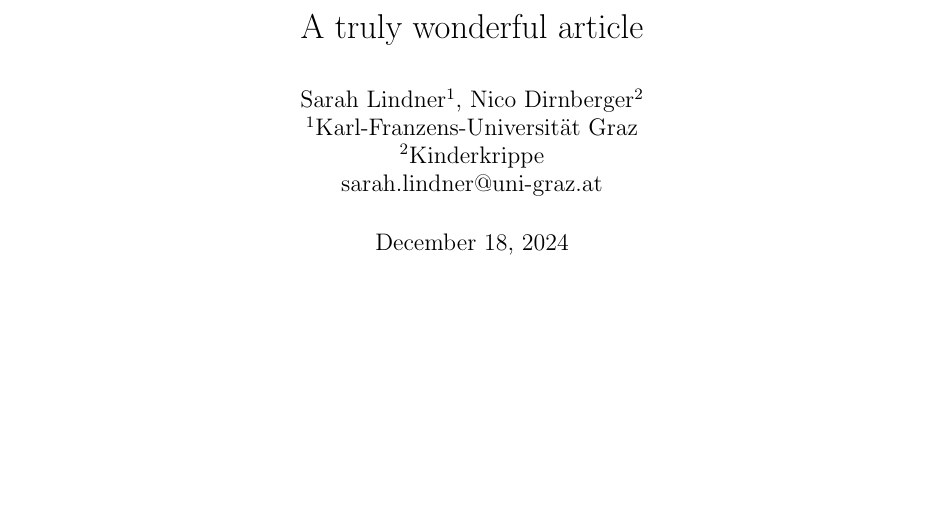
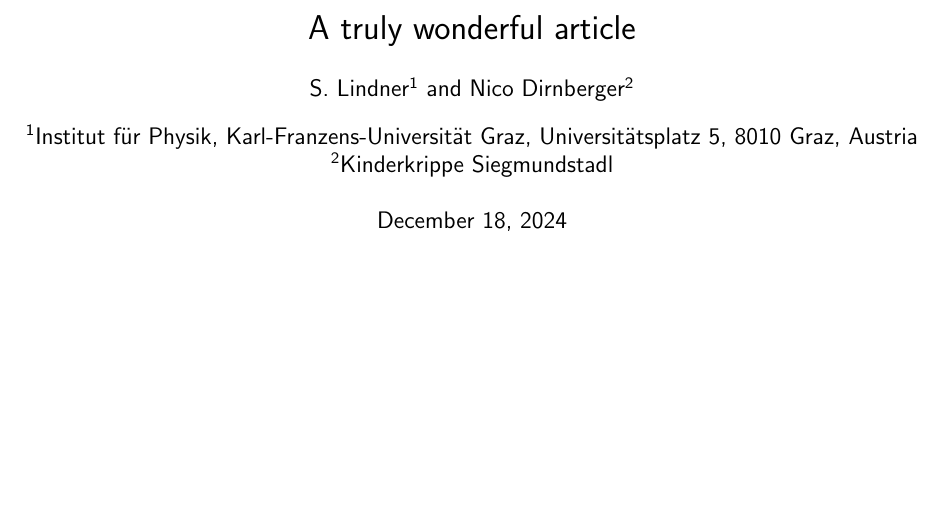
Before and after one commit to 05lindne/paper_template, a LaTeX paper (main.tex, which reads frontbackstuff/preamble/preamble.tex, frontbackstuff/title/title.tex): part of page 1 of 5, cut so that both start at the same text, the shorter picture padded with empty space. Compiled offline with pdfLaTeX.

Commit message:
minor preamble changes

```diff
--- a/frontbackstuff/preamble/preamble.tex
+++ b/frontbackstuff/preamble/preamble.tex
@@ -1,11 +1,6 @@
-%!TEX root = ../../main.tex
+%!TEX root = ../../../main.tex
 
-
-%advice: in linux, put new style files into something like /usr/share/texmf/tex/latex and then run ``texhash''
-
-
-% \usepackage{newclude}	% for the option \include*{...}, to prevent pagebreak between consecutive sections saved in two different files. (reimplementation of \include and \includeonly -> http://www.ctan.org/pkg/newclude)
-
+\renewcommand{\familydefault}{\sfdefault} %use sans serif font in whole document
 
 \usepackage{caption}
 \usepackage{lineno}	% allows line numbering: \linenumbers
@@ -18,9 +13,10 @@
 \usepackage{xcolor}
 \usepackage{makeidx}
 \usepackage{fancyhdr}	%options for headers and footers
+\usepackage{authblk}
 
 \usepackage[breaklinks=true,colorlinks=true,linkcolor=blue,urlcolor=blue,citecolor=blue]{hyperref}
-\usepackage[noabbrev, nameinlink, capitalize]{cleveref}      % to enable referencing of items 'nameinlink' option emulates look of \cref
+
 % \usepackage{backref} %gives page numbers where reference is called in references
 
 
@@ -28,12 +24,15 @@
 % \usepackage{mathtools}%extention to amsmath; loads amsmath;
 \usepackage{xspace}% when used in newcommand, space is only inserted, if not followed by dot, comma... Must be written at the LAST spot within the braces of a newcommand!!!
 \usepackage{parskip}
-\usepackage[singlelinecheck=false, aboveskip=-3pt]{subcaption}% use this package if subfigures are wanted, contains newest implementation of subfigures
+\usepackage[singlelinecheck=false, subrefformat=parens,labelformat=parens]{subcaption}% use this package if subfigures are wanted, contains newest implementation of subfigures
 % \usepackage{cleveref}%supports cref to reference multiple things in a row and to automatically write into the text what object is referenced to(http://get-software.net/macros/latex/contrib/cleveref/cleveref.pdf)
 % \usepackage[plain]{fancyref}%usage: \cref{type:title} or \cref{type:title}, gets information about kind of referenced stuff and writes name&number
 \usepackage{textcomp}
 \usepackage{gensymb}%for units
-\usepackage{siunitx}
+\usepackage[separate-uncertainty=true]{siunitx}
+\usepackage[version=4]{mhchem}
+\sisetup{detect-all} % tell siunitx that it should detect the surrounding font family
+
 \usepackage{booktabs}% to use \toprule, \bottomrule in table
 \usepackage[inline]{enumitem} % inline option which implements inline versions of the standard lists using starred versions of the basic list environments.
 
@@ -42,13 +41,24 @@
 \let\subsectioncrefname\sectioncrefname
 \let\subsubsectioncrefname\sectioncrefname
 
-\usepackage[margin=2.2cm,includehead,includefoot]{geometry}% Set margin sizes
+\usepackage[margin=2.5cm,includehead,includefoot]{geometry}% Set margin sizes
+%\usepackage[includehead,includefoot]{geometry}% Set margin sizes
 % \geometry{bindingoffset=1cm}
 
-\usepackage{todonotes}
+%\usepackage{todonotes}
+%\usepackage{easyReview}
+\usepackage{changes} %The package allows the user to manually markup changes of text, such as additions, deletions, or replacements. Changed text is shown in a different color; deleted text is striked out. Additionally, text can be highlighted and/or commented.
+% Comments may not be fully visible, when margins are set by hand!!!
+\definechangesauthor[name=Sarah, color=blue]{SL}
+\definechangesauthor[name=Nancy, color=red]{NR}
+
+
+\usepackage[noabbrev, nameinlink, capitalize]{cleveref}      % to enable referencing of items 'nameinlink' option emulates look of \cref;; has to be loaded after amsmath --> keep cleveref at bottom as some other packages may load amsmath in background
+
+
 
 \hypersetup{%
-  pdftitle=SiV in Milled Nanodiamonds,
+  pdftitle=Title,
   pdfauthor=Sarah Lindner,
   colorlinks=false}
 
@@ -70,7 +80,7 @@
   style=numeric,%
   % style=authoryear-comp, % Author 1999, 2010
   % sorting=nyt, % name, year, title
-  sorting=none, % name, year, title
+  sorting=none,
   maxbibnames=3, % default: 3, et al.
   % backref=true,%
   natbib=true, % natbib compatibility mode (\citep and \citet still work)
--- a/frontbackstuff/title/title.tex
+++ b/frontbackstuff/title/title.tex
@@ -3,11 +3,10 @@
 
 \title{A truly wonderful article}
 
-\author{Sarah Lindner$^{1}$, Nico Dirnberger$^{2}$
-\\
-$^1$Karl-Franzens-Universit\"at Graz\\
-$^2$Kinderkrippe\\
-sarah.lindner@uni-graz.at
-}
+\author[1]{S. Lindner}
+\author[2]{Nico Dirnberger}
+
+\affil[1]{Institut f\"ur Physik, Karl-Franzens-Universit\"at Graz, Universitätsplatz 5, 8010 Graz, Austria}
+\affil[2]{Kinderkrippe Siegmundstadl}
 
 \maketitle
```
Also changed, not shown: main.pdf, 2 other files.
